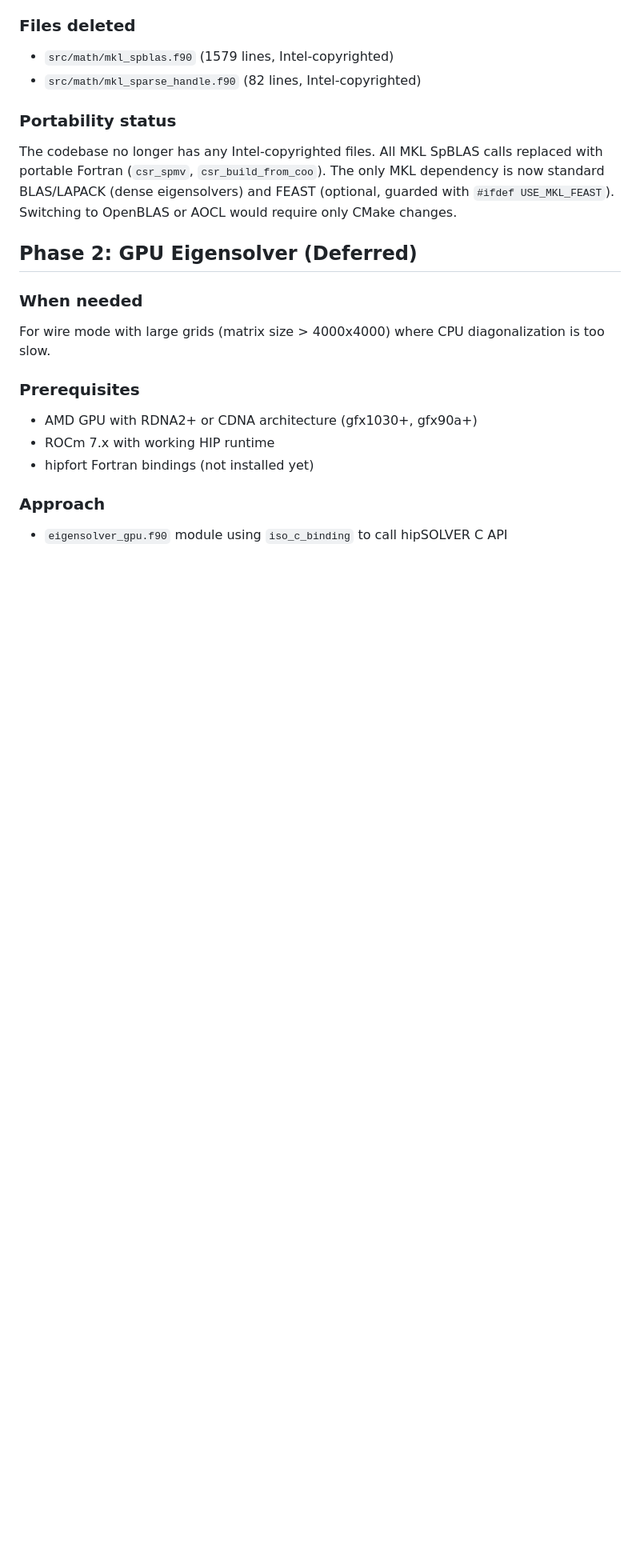
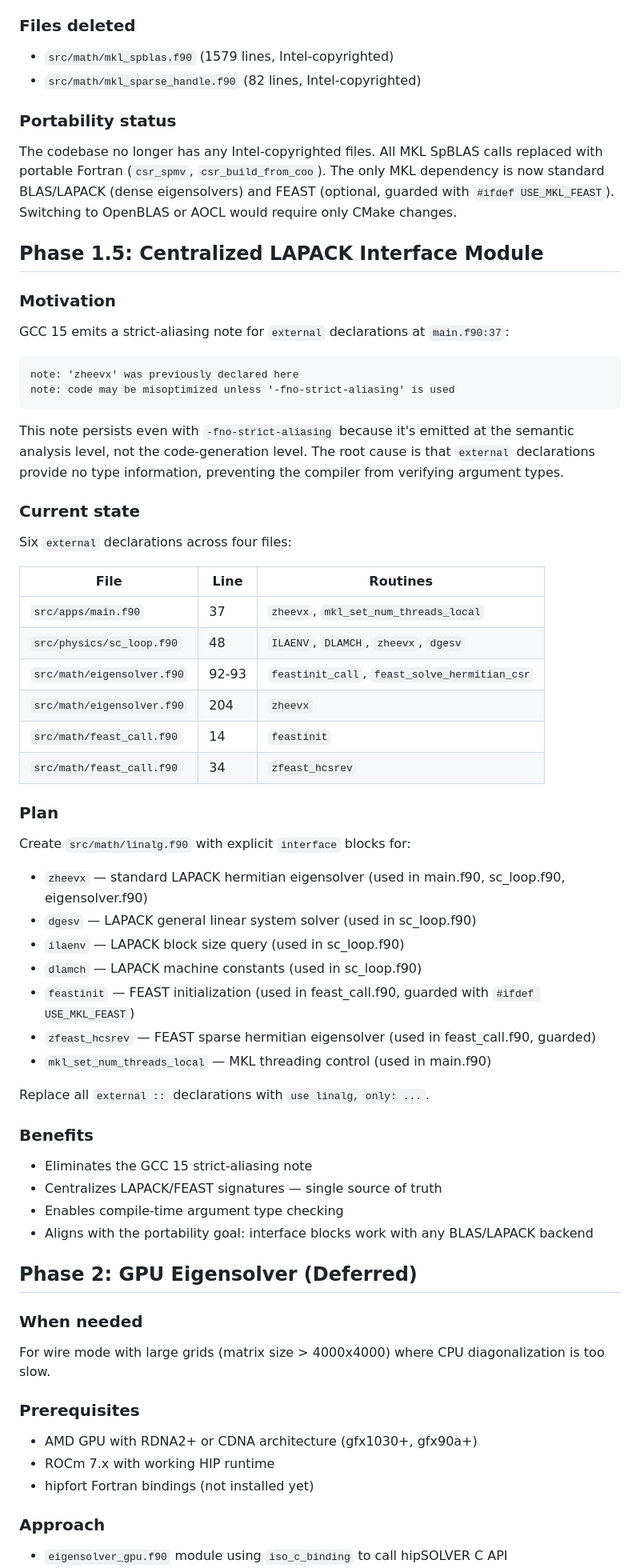
Before and after one commit to tiagocampo/8bandkp-fdm, a Markdown page: docs/plans/2026-04-03-linalg-backend-design.md, the part around one of its changes. Shown at 80% size. Rendered like a GitHub page; blank space fills up the shorter version.

Commit message:
docs: update linalg design doc with Phase 1.5 LAPACK interface notes
Co-Authored-By: Claude Opus 4.6 <noreply@anthropic.com>

````diff
--- a/docs/plans/2026-04-03-linalg-backend-design.md
+++ b/docs/plans/2026-04-03-linalg-backend-design.md
@@ -279,6 +280,51 @@ Speedups from: OpenMP k-sweep parallelization (main contributor), `-O3 -ffast-ma
 
 The codebase no longer has any Intel-copyrighted files. All MKL SpBLAS calls replaced with portable Fortran (`csr_spmv`, `csr_build_from_coo`). The only MKL dependency is now standard BLAS/LAPACK (dense eigensolvers) and FEAST (optional, guarded with `#ifdef USE_MKL_FEAST`). Switching to OpenBLAS or AOCL would require only CMake changes.
 
+## Phase 1.5: Centralized LAPACK Interface Module
+
+### Motivation
+
+GCC 15 emits a strict-aliasing note for `external` declarations at `main.f90:37`:
+```
+note: 'zheevx' was previously declared here
+note: code may be misoptimized unless '-fno-strict-aliasing' is used
+```
+This note persists even with `-fno-strict-aliasing` because it's emitted at the semantic analysis level, not the code-generation level. The root cause is that `external` declarations provide no type information, preventing the compiler from verifying argument types.
+
+### Current state
+
+Six `external` declarations across four files:
+
+| File | Line | Routines |
+|---|---|---|
+| `src/apps/main.f90` | 37 | `zheevx`, `mkl_set_num_threads_local` |
+| `src/physics/sc_loop.f90` | 48 | `ILAENV`, `DLAMCH`, `zheevx`, `dgesv` |
+| `src/math/eigensolver.f90` | 92-93 | `feastinit_call`, `feast_solve_hermitian_csr` |
+| `src/math/eigensolver.f90` | 204 | `zheevx` |
+| `src/math/feast_call.f90` | 14 | `feastinit` |
+| `src/math/feast_call.f90` | 34 | `zfeast_hcsrev` |
+
+### Plan
+
+Create `src/math/linalg.f90` with explicit `interface` blocks for:
+
+- `zheevx` — standard LAPACK hermitian eigensolver (used in main.f90, sc_loop.f90, eigensolver.f90)
+- `dgesv` — LAPACK general linear system solver (used in sc_loop.f90)
+- `ilaenv` — LAPACK block size query (used in sc_loop.f90)
+- `dlamch` — LAPACK machine constants (used in sc_loop.f90)
+- `feastinit` — FEAST initialization (used in feast_call.f90, guarded with `#ifdef USE_MKL_FEAST`)
+- `zfeast_hcsrev` — FEAST sparse hermitian eigensolver (used in feast_call.f90, guarded)
+- `mkl_set_num_threads_local` — MKL threading control (used in main.f90)
+
+Replace all `external ::` declarations with `use linalg, only: ...`.
+
+### Benefits
+
+- Eliminates the GCC 15 strict-aliasing note
+- Centralizes LAPACK/FEAST signatures — single source of truth
+- Enables compile-time argument type checking
+- Aligns with the portability goal: interface blocks work with any BLAS/LAPACK backend
+
 ## Phase 2: GPU Eigensolver (Deferred)
 
 ### When needed
````
Also changed, not shown: other parts of docs/plans/2026-04-03-linalg-backend-design.md (+2 -0 lines).
